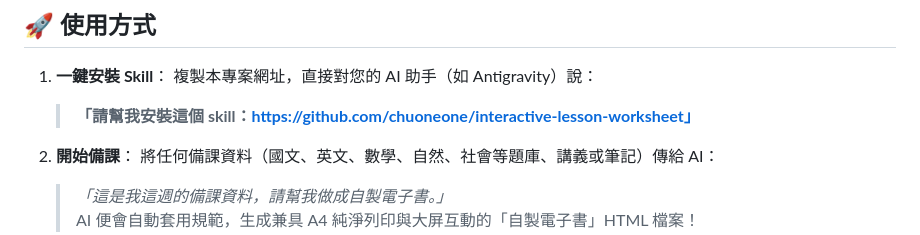
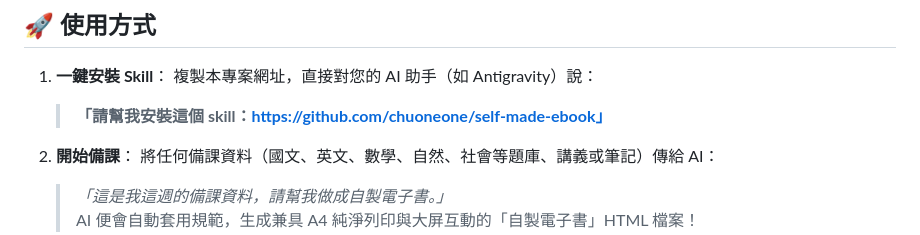
Before and after one commit to chuoneone/self-made-ebook, a Markdown page: README.md, the part around the change. GitHub-like rendering.

Commit message:
docs: update install URL to self-made-ebook

```diff
--- a/README.md
+++ b/README.md
@@ -72,7 +72,7 @@ interactive-lesson-worksheet/
 
 1. **一鍵安裝 Skill**：
    複製本專案網址，直接對您的 AI 助手（如 Antigravity）說：
-   > **「請幫我安裝這個 skill：https://github.com/chuoneone/interactive-lesson-worksheet」**
+   > **「請幫我安裝這個 skill：https://github.com/chuoneone/self-made-ebook」**
 
 2. **開始備課**：
    將任何備課資料（國文、英文、數學、自然、社會等題庫、講義或筆記）傳給 AI：
```
